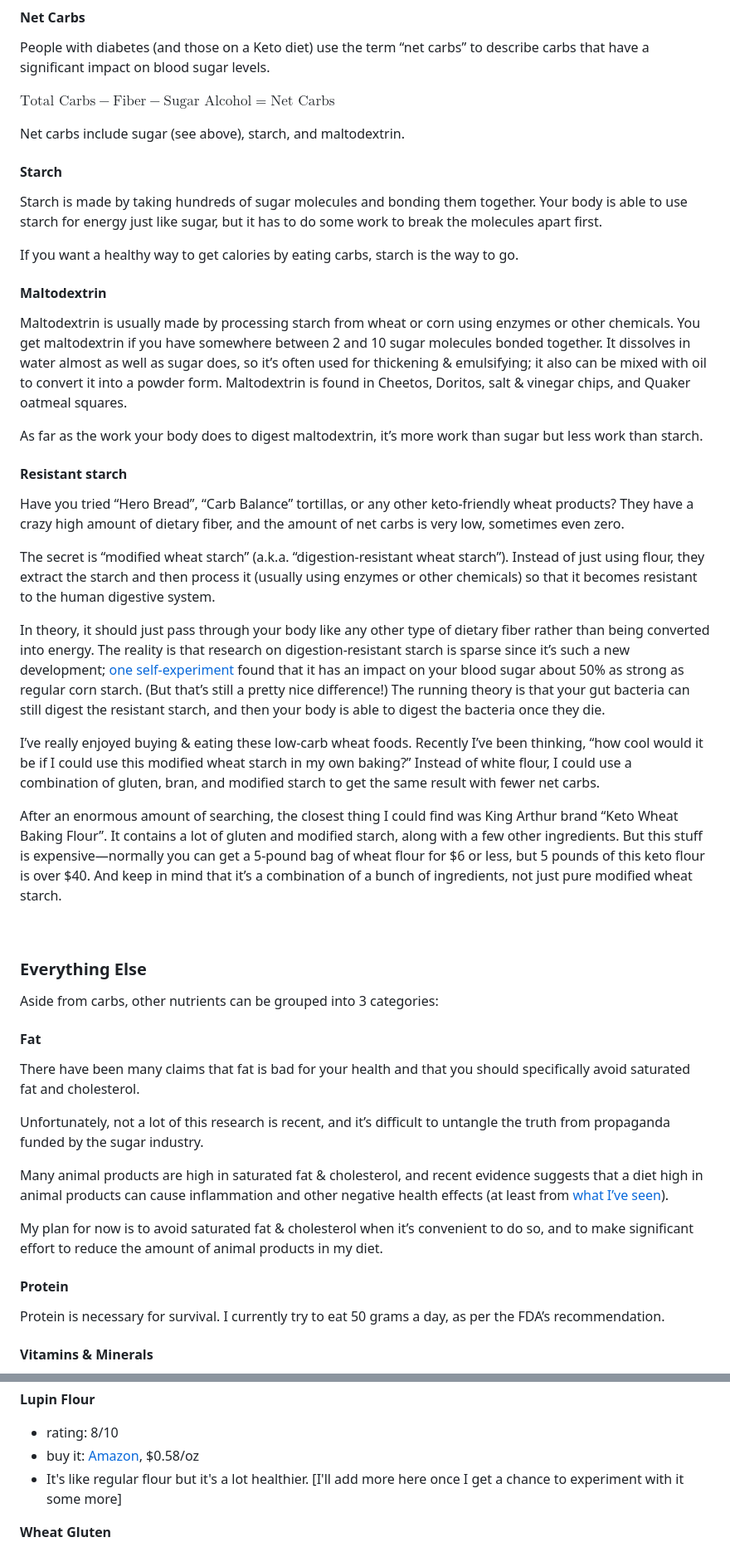
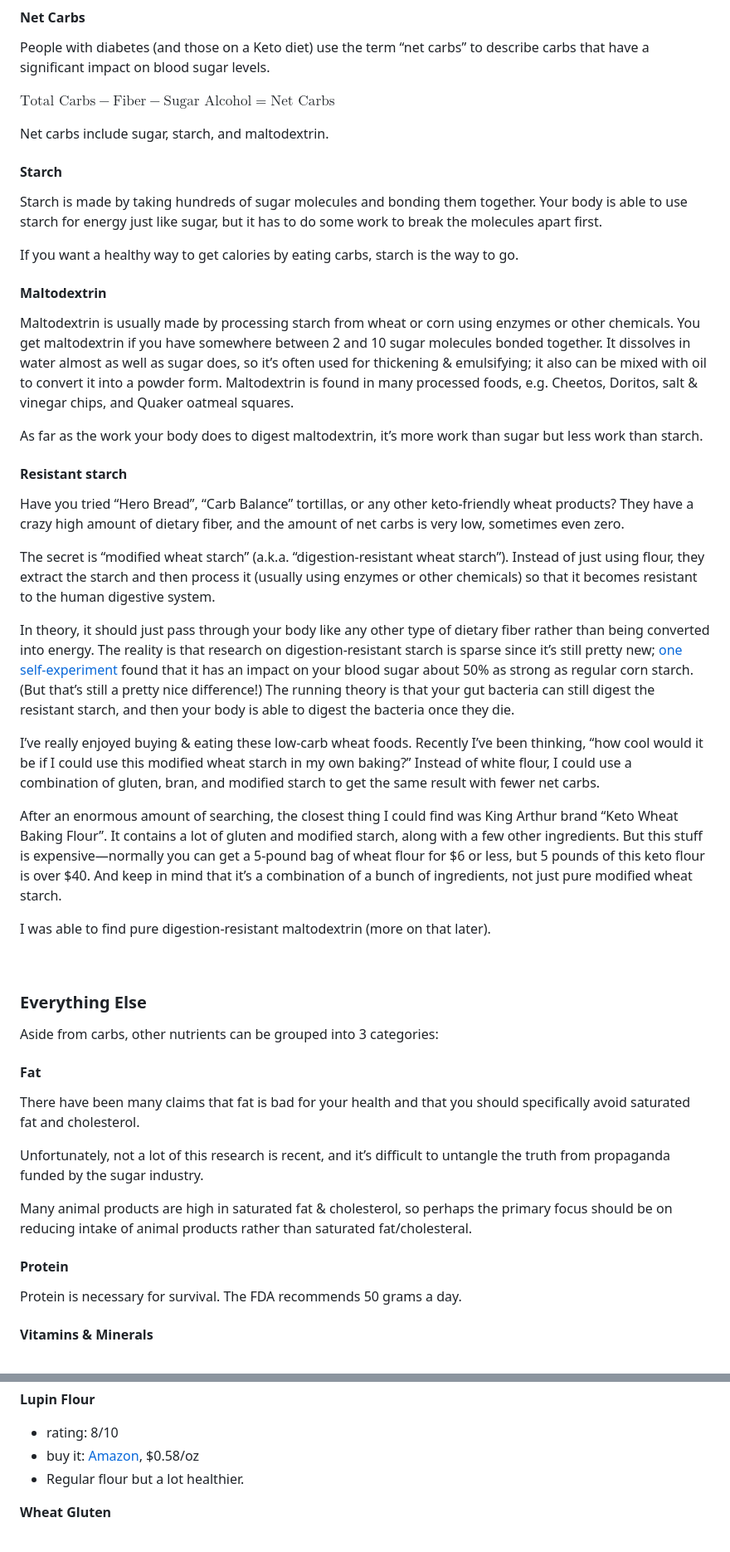
Before and after one commit to nate-thegrate/vegan-chef, a Markdown page: README.md, 2 parts joined by grey strips. Shown: that part at 83% size. Rendered like a GitHub page.

Commit message:
readme tweaks

```diff
--- a/README.md
+++ b/README.md
@@ -82,7 +82,7 @@ People with diabetes (and those on a Keto diet) use the term “net carbs” to
 
 $\text{Total Carbs} - \text{Fiber} - \text{Sugar Alcohol} = \text{Net Carbs}$
 
-Net carbs include sugar (see above), starch, and maltodextrin.
+Net carbs include sugar, starch, and maltodextrin.
 
 
 #### Starch
@@ -91,7 +91,7 @@ Starch is made by taking hundreds of sugar molecules and bonding them together.
 If you want a healthy way to get calories by eating carbs, starch is the way to go.
 
 #### Maltodextrin
-Maltodextrin is usually made by processing starch from wheat or corn using enzymes or other chemicals. You get maltodextrin if you have somewhere between 2 and 10 sugar molecules bonded together. It dissolves in water almost as well as sugar does, so it’s often used for thickening & emulsifying; it also can be mixed with oil to convert it into a powder form. Maltodextrin is found in Cheetos, Doritos, salt & vinegar chips, and Quaker oatmeal squares.
+Maltodextrin is usually made by processing starch from wheat or corn using enzymes or other chemicals. You get maltodextrin if you have somewhere between 2 and 10 sugar molecules bonded together. It dissolves in water almost as well as sugar does, so it’s often used for thickening & emulsifying; it also can be mixed with oil to convert it into a powder form. Maltodextrin is found in many processed foods, e.g. Cheetos, Doritos, salt & vinegar chips, and Quaker oatmeal squares.
 
 As far as the work your body does to digest maltodextrin, it’s more work than sugar but less work than starch.
 
@@ -100,11 +100,13 @@ Have you tried “Hero Bread”, “Carb Balance” tortillas, or any other keto
 
 The secret is “modified wheat starch” (a.k.a. “digestion-resistant wheat starch”). Instead of just using flour, they extract the starch and then process it (usually using enzymes or other chemicals) so that it becomes resistant to the human digestive system.
 
-In theory, it should just pass through your body like any other type of dietary fiber rather than being converted into energy. The reality is that research on digestion-resistant starch is sparse since it’s such a new development; [one self-experiment](https://www.quantifieddiabetes.com/2020/09/measuring-effect-of-low-carb.html) found that it has an impact on your blood sugar about 50% as strong as regular corn starch. (But that’s still a pretty nice difference!) The running theory is that your gut bacteria can still digest the resistant starch, and then your body is able to digest the bacteria once they die.
+In theory, it should just pass through your body like any other type of dietary fiber rather than being converted into energy. The reality is that research on digestion-resistant starch is sparse since it’s still pretty new; [one self-experiment](https://www.quantifieddiabetes.com/2020/09/measuring-effect-of-low-carb.html) found that it has an impact on your blood sugar about 50% as strong as regular corn starch. (But that’s still a pretty nice difference!) The running theory is that your gut bacteria can still digest the resistant starch, and then your body is able to digest the bacteria once they die.
 
 I’ve really enjoyed buying & eating these low-carb wheat foods. Recently I’ve been thinking, “how cool would it be if I could use this modified wheat starch in my own baking?” Instead of white flour, I could use a combination of gluten, bran, and modified starch to get the same result with fewer net carbs.
 
 After an enormous amount of searching, the closest thing I could find was King Arthur brand “Keto Wheat Baking Flour”. It contains a lot of gluten and modified starch, along with a few other ingredients. But this stuff is expensive—normally you can get a 5-pound bag of wheat flour for $6 or less, but 5 pounds of this keto flour is over $40. And keep in mind that it’s a combination of a bunch of ingredients, not just pure modified wheat starch.
+
+I was able to find pure digestion-resistant maltodextrin (more on that later).
 
 <br>
 
@@ -116,12 +118,10 @@ There have been many claims that fat is bad for your health and that you should
 
 Unfortunately, not a lot of this research is recent, and it’s difficult to untangle the truth from propaganda funded by the sugar industry.
 
-Many animal products are high in saturated fat & cholesterol, and recent evidence suggests that a diet high in animal products can cause inflammation and other negative health effects (at least from [what I’ve seen](https://www.google.com/search?q=animal+products+inflammation)).
-
-My plan for now is to avoid saturated fat & cholesterol when it’s convenient to do so, and to make significant effort to reduce the amount of animal products in my diet.
+Many animal products are high in saturated fat & cholesterol, so perhaps the primary focus should be on reducing intake of animal products rather than saturated fat/cholesteral.
 
 #### Protein
-Protein is necessary for survival. I currently try to eat 50 grams a day, as per the FDA’s recommendation.
+Protein is necessary for survival. The FDA recommends 50 grams a day.
 
 #### Vitamins & Minerals
 Until recently, my understanding was that I didn’t need any sort of supplements, since there are already plenty of vitamins & minerals in the food I eat.
@@ -208,7 +212,7 @@ Some of my recipe ingredients are not very common, so here's a brief overview (i
 **Lupin Flour**
 - rating: 8/10
 - buy it: [Amazon](https://www.amazon.com/dp/B07L33XB8C), $0.58/oz
-- It's like regular flour but it's a lot healthier. [I'll add more here once I get a chance to experiment with it some more]
+- Regular flour but a lot healthier.
 
 **Wheat Gluten**
 - rating: 7.5/10
```
Also changed, not shown: other parts of README.md (+13 -8 lines).
